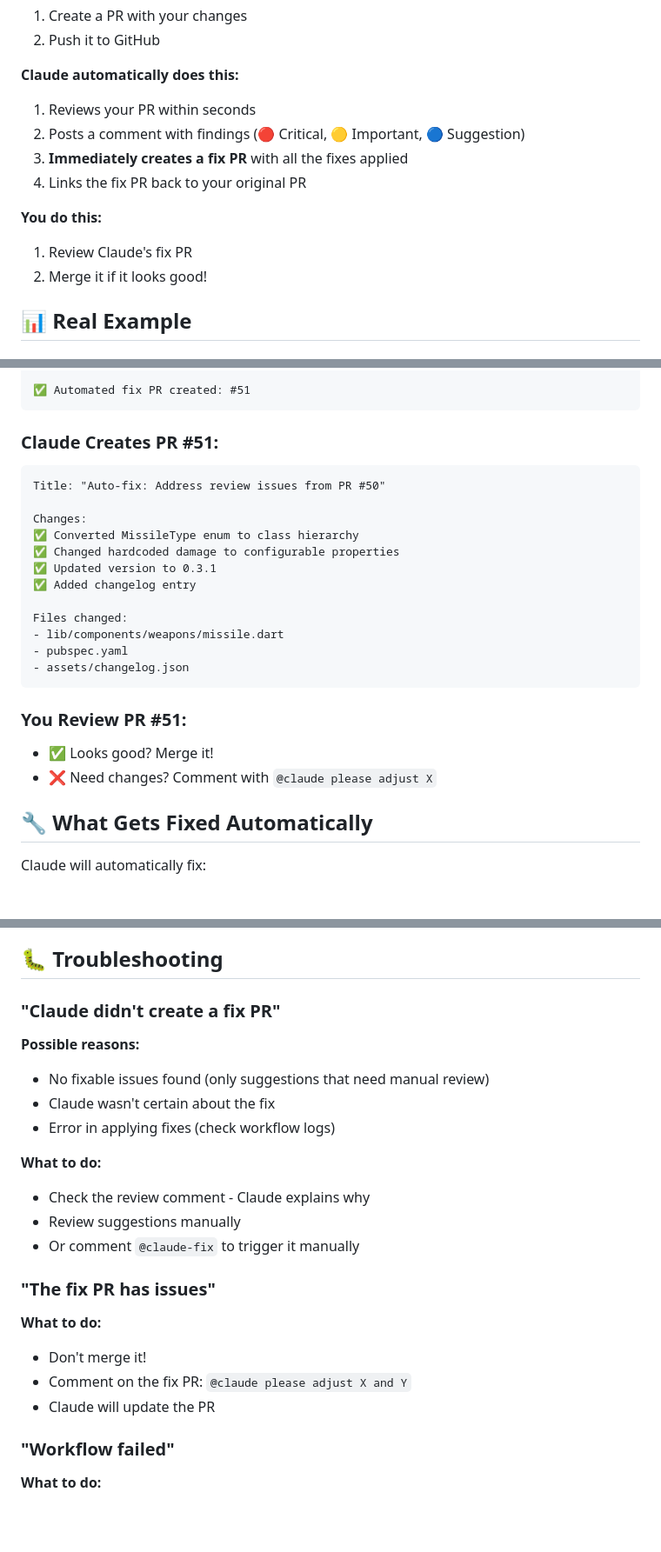
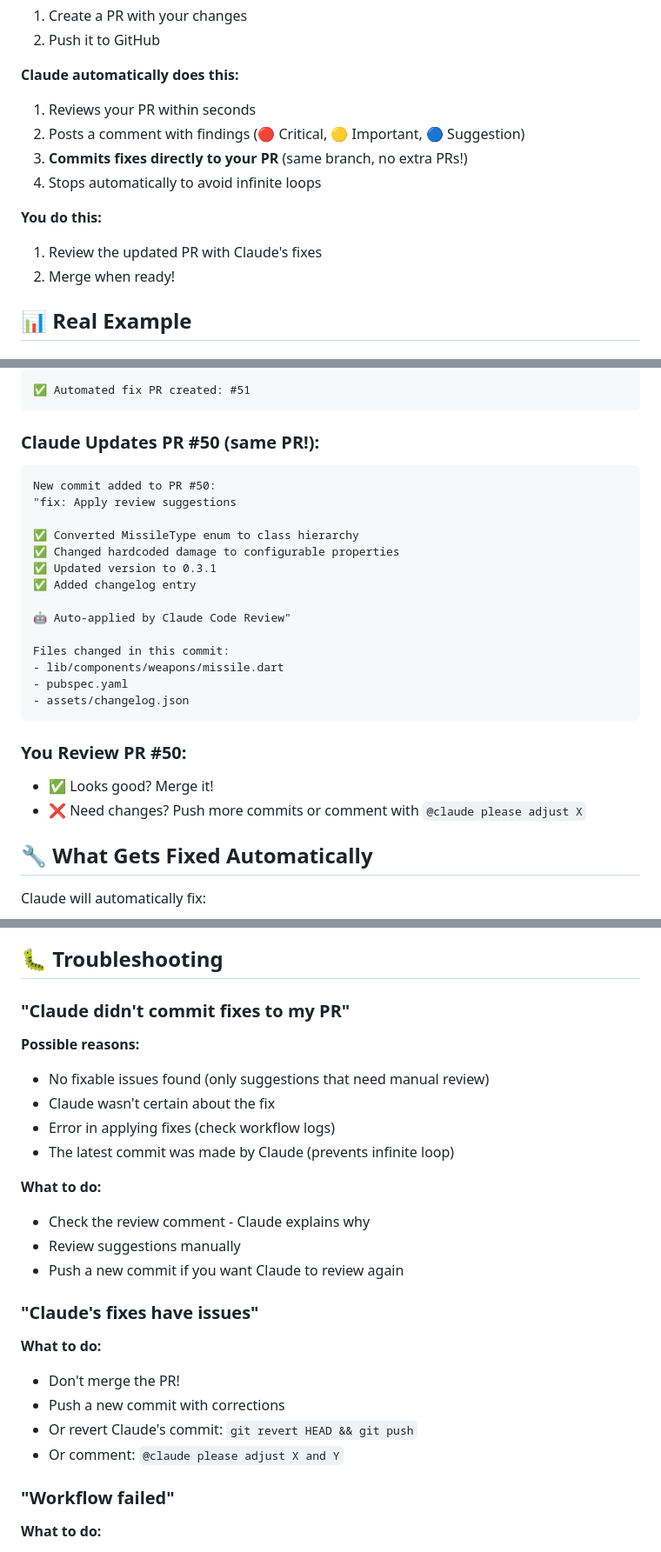
Before and after one commit to abdelaziz-mahdy/space_shooter, a Markdown page: .github/QUICK_START.md, 3 parts joined by grey strips. Shown at 87% size. Rendered like a GitHub page; blank space fills up the shorter version.

Commit message:
docs: Update workflow documentation for direct PR commits
- Removed references to creating separate fix PRs
- Documented infinite loop prevention
- Updated examples to show fixes committed to same PR
- Added troubleshooting for Claude's auto-commits

````diff
--- a/.github/QUICK_START.md
+++ b/.github/QUICK_START.md
@@ -21,12 +21,12 @@ YOU REVIEW & MERGE THE FIX
 **Claude automatically does this:**
 1. Reviews your PR within seconds
 2. Posts a comment with findings (🔴 Critical, 🟡 Important, 🔵 Suggestion)
-3. **Immediately creates a fix PR** with all the fixes applied
-4. Links the fix PR back to your original PR
+3. **Commits fixes directly to your PR** (same branch, no extra PRs!)
+4. Stops automatically to avoid infinite loops
 
 **You do this:**
-1. Review Claude's fix PR
-2. Merge it if it looks good!
+1. Review the updated PR with Claude's fixes
+2. Merge when ready!
 
 ## 📊 Real Example
 
@@ -47,25 +47,27 @@ Comment on PR #50:
 ✅ Automated fix PR created: #51
 ```
 
-### Claude Creates PR #51:
+### Claude Updates PR #50 (same PR!):
 ```
-Title: "Auto-fix: Address review issues from PR #50"
+New commit added to PR #50:
+"fix: Apply review suggestions
 
-Changes:
 ✅ Converted MissileType enum to class hierarchy
 ✅ Changed hardcoded damage to configurable properties
 ✅ Updated version to 0.3.1
 ✅ Added changelog entry
 
-Files changed:
+🤖 Auto-applied by Claude Code Review"
+
+Files changed in this commit:
 - lib/components/weapons/missile.dart
 - pubspec.yaml
 - assets/changelog.json
 ```
 
-### You Review PR #51:
+### You Review PR #50:
 - ✅ Looks good? Merge it!
-- ❌ Need changes? Comment with `@claude please adjust X`
+- ❌ Need changes? Push more commits or comment with `@claude please adjust X`
 
 ## 🔧 What Gets Fixed Automatically
 
@@ -157,22 +162,24 @@ Before using, make sure:
 
 ## 🐛 Troubleshooting
 
-### "Claude didn't create a fix PR"
+### "Claude didn't commit fixes to my PR"
 **Possible reasons:**
 - No fixable issues found (only suggestions that need manual review)
 - Claude wasn't certain about the fix
 - Error in applying fixes (check workflow logs)
+- The latest commit was made by Claude (prevents infinite loop)
 
 **What to do:**
 - Check the review comment - Claude explains why
 - Review suggestions manually
-- Or comment `@claude-fix` to trigger it manually
+- Push a new commit if you want Claude to review again
 
-### "The fix PR has issues"
+### "Claude's fixes have issues"
 **What to do:**
-- Don't merge it!
-- Comment on the fix PR: `@claude please adjust X and Y`
-- Claude will update the PR
+- Don't merge the PR!
+- Push a new commit with corrections
+- Or revert Claude's commit: `git revert HEAD && git push`
+- Or comment: `@claude please adjust X and Y`
 
 ### "Workflow failed"
 **What to do:**
````
Also changed, not shown: other parts of .github/QUICK_START.md (+4 -1 lines).
